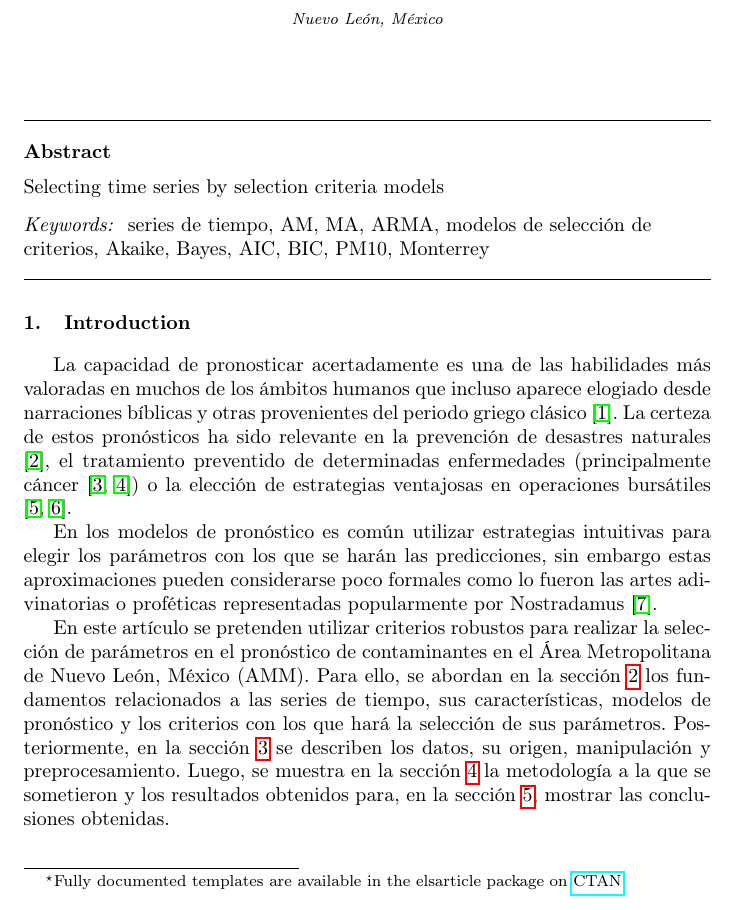
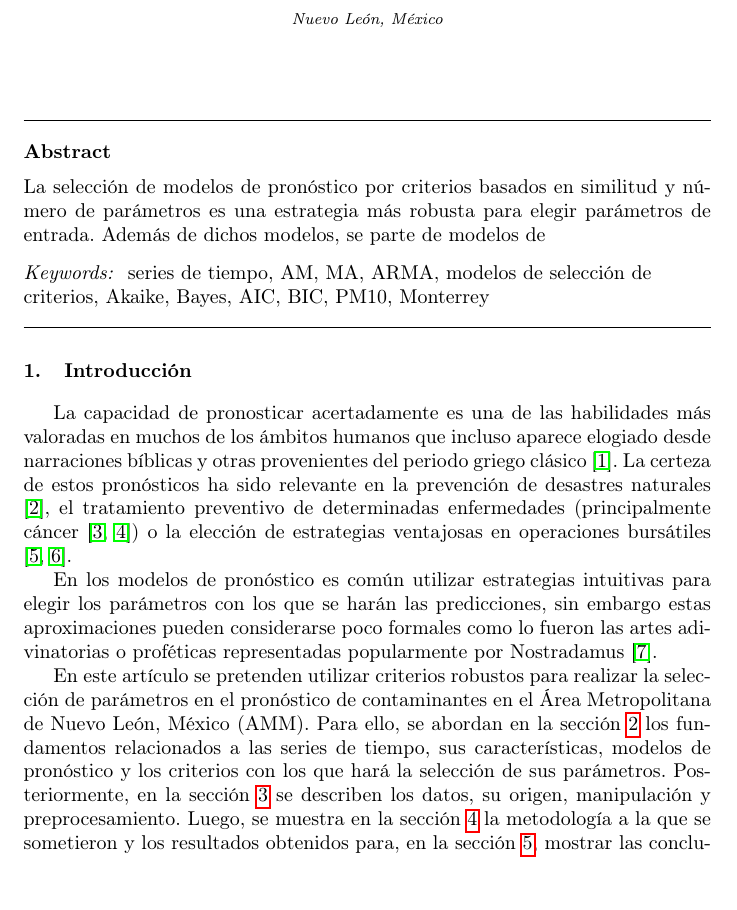
Before and after one commit to albertobenavides/probabilidad, a LaTeX paper (proyecto_final/elsarticle-template.tex): part of page 1 of 10, cut so that both start at the same text, the shorter picture padded with empty space. Compiled offline with pdfLaTeX.

Commit message:
Erratas proyecto final

```diff
--- a/proyecto_final/elsarticle-template.tex
+++ b/proyecto_final/elsarticle-template.tex
@@ -48,8 +48,7 @@
 
 \begin{frontmatter}
 
-\title{Seleccionar modelos de pronóstico para series de tiempo de contaminatnes de PM10 por criterio de Akaike y bayesiano\tnoteref{mytitlenote}}
-\tnotetext[mytitlenote]{Fully documented templates are available in the elsarticle package on \href{http://www.ctan.org/tex-archive/macros/latex/contrib/elsarticle}{CTAN}.}
+\title{Seleccionar modelos de pronóstico para series de tiempo de contaminatnes de PM10 por criterio de Akaike y bayesiano}
 
 %% Group authors per affiliation:
 \author{Alberto Benavides}
@@ -68,7 +67,7 @@
 % \address[mysecondaryaddress]{360 Park Avenue South, New York}
 
 \begin{abstract}
-Selecting time series by selection criteria models
+La selección de modelos de pronóstico por criterios basados en similitud y número de parámetros es una estrategia más robusta para elegir parámetros de entrada. Además de dichos modelos, se parte de modelos de
 \end{abstract}
 
 \begin{keyword}
@@ -80,9 +79,9 @@ series de tiempo \sep AM \sep MA \sep ARMA \sep modelos de selección de criteri
 
 % \linenumbers
 
-\section{Introduction}
+\section{Introducción}
 
-La capacidad de pronosticar acertadamente es una de las habilidades más valoradas en muchos de los ámbitos humanos que incluso aparece elogiado desde narraciones bíblicas y otras provenientes del periodo griego clásico \cite{Hyndman2018}. La certeza de estos pronósticos ha sido relevante en la prevención de desastres naturales \cite{Cheng2007}, el tratamiento preventido de determinadas enfermedades (principalmente cáncer \cite{Earnest2019, Kumar2014}) o la elección de estrategias ventajosas en operaciones bursátiles \cite{BabuASReddy2015, Xiao2014}.
+La capacidad de pronosticar acertadamente es una de las habilidades más valoradas en muchos de los ámbitos humanos que incluso aparece elogiado desde narraciones bíblicas y otras provenientes del periodo griego clásico \cite{Hyndman2018}. La certeza de estos pronósticos ha sido relevante en la prevención de desastres naturales \cite{Cheng2007}, el tratamiento preventivo de determinadas enfermedades (principalmente cáncer \cite{Earnest2019, Kumar2014}) o la elección de estrategias ventajosas en operaciones bursátiles \cite{BabuASReddy2015, Xiao2014}.
 
 En los modelos de pronóstico es común utilizar estrategias intuitivas para elegir los parámetros con los que se harán las predicciones, sin embargo estas aproximaciones pueden considerarse poco formales como lo fueron las artes adivinatorias o proféticas representadas popularmente por Nostradamus \cite{Popkin1984}.
 
```
Also changed, not shown: proyecto_final/elsarticle-template.pdf (added), proyecto_final/elsarticle-template.tex (2 more changed lines).
